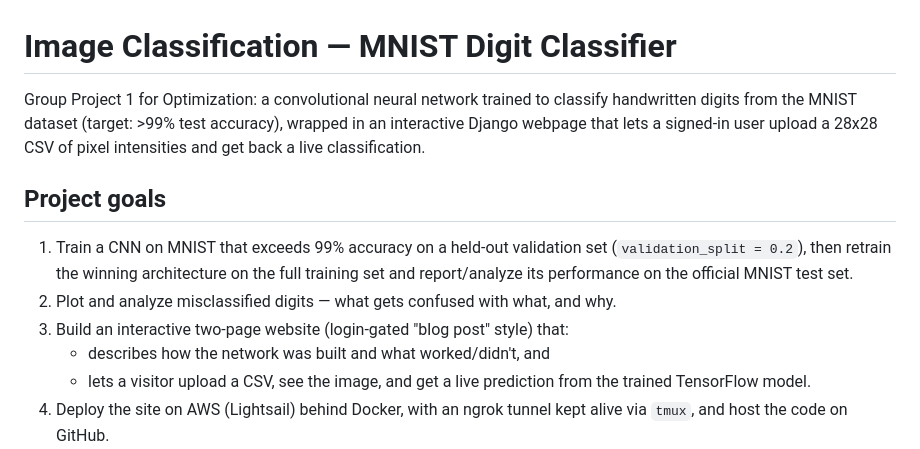
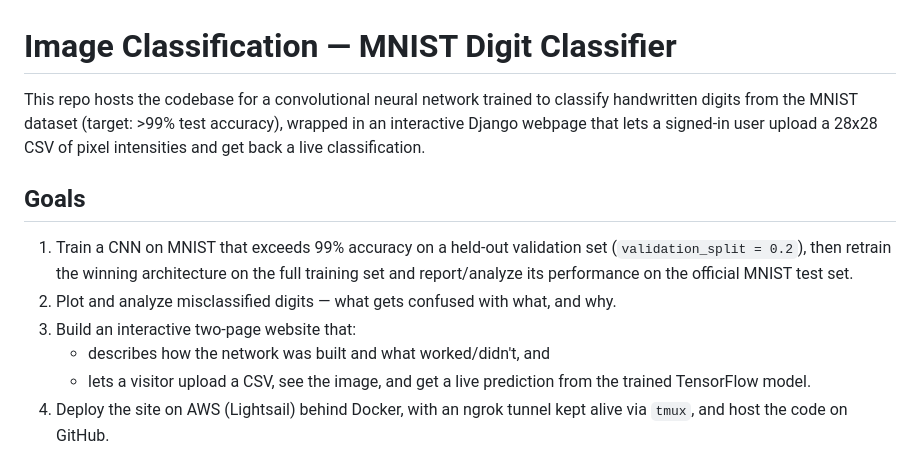
Before and after one commit to sowmya-subra/image-classification, a Markdown page: README.md, the part around the change. Rendered like a GitHub page.

Commit message:
pushed updates to readme

```diff
--- a/README.md
+++ b/README.md
@@ -1,17 +1,17 @@
 # Image Classification — MNIST Digit Classifier
 
-Group Project 1 for Optimization: a convolutional neural network trained to classify
+This repo hosts the codebase for a convolutional neural network trained to classify
 handwritten digits from the MNIST dataset (target: >99% test accuracy), wrapped in an
 interactive Django webpage that lets a signed-in user upload a 28x28 CSV of pixel
 intensities and get back a live classification.
 
-## Project goals
+## Goals
 
 1. Train a CNN on MNIST that exceeds 99% accuracy on a held-out validation set
    (`validation_split = 0.2`), then retrain the winning architecture on the full
    training set and report/analyze its performance on the official MNIST test set.
 2. Plot and analyze misclassified digits — what gets confused with what, and why.
-3. Build an interactive two-page website (login-gated "blog post" style) that:
+3. Build an interactive two-page website that:
    - describes how the network was built and what worked/didn't, and
    - lets a visitor upload a CSV, see the image, and get a live prediction from the
      trained TensorFlow model.
```
